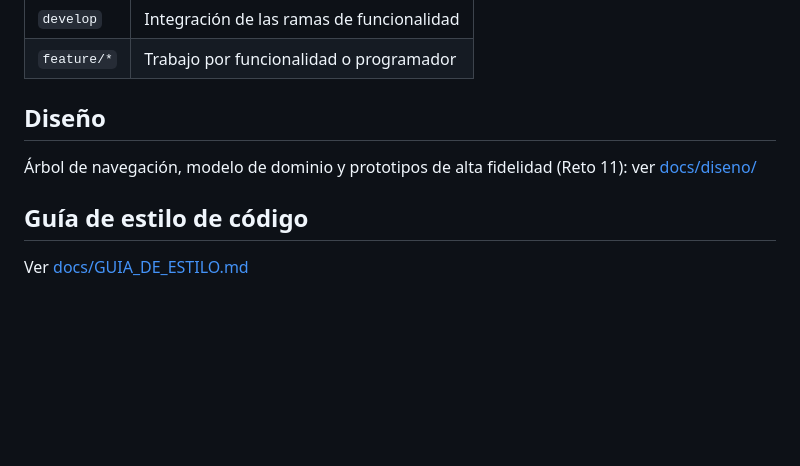
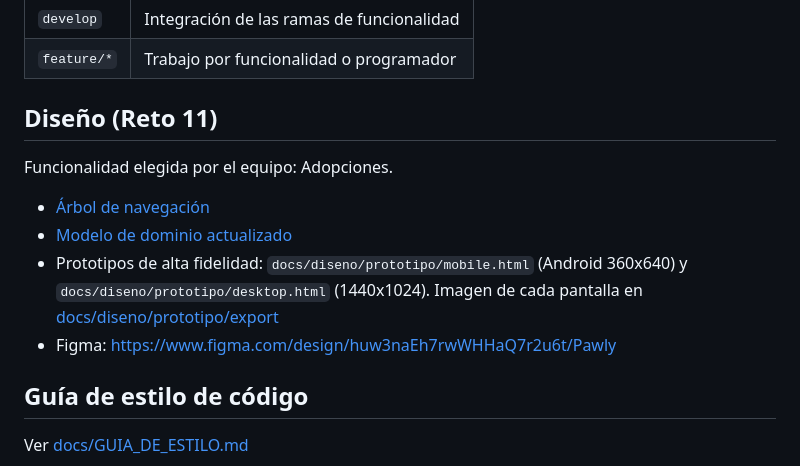
Before and after one commit to Pawly-ATI-UCV/pawly, a Markdown page: README.md, the part around the change. Rendered like a GitHub page; blank space fills up the shorter version.

Commit message:
Reto 11: seccion de diseno en el README principal

```diff
--- a/README.md
+++ b/README.md
@@ -94,9 +94,14 @@ Ver [docs/POLITICA_DE_VERSIONES.md](docs/POLITICA_DE_VERSIONES.md)
 | `develop` | Integración de las ramas de funcionalidad |
 | `feature/*` | Trabajo por funcionalidad o programador |
 
-## Diseño
+## Diseño (Reto 11)
 
-Árbol de navegación, modelo de dominio y prototipos de alta fidelidad (Reto 11): ver [docs/diseno/](docs/diseno/README.md)
+Funcionalidad elegida por el equipo: Adopciones.
+
+- [Árbol de navegación](docs/diseno/mapa_navegacion.png)
+- [Modelo de dominio actualizado](docs/diseno/modelo_dominio.png)
+- Prototipos de alta fidelidad: `docs/diseno/prototipo/mobile.html` (Android 360x640) y `docs/diseno/prototipo/desktop.html` (1440x1024). Imagen de cada pantalla en [docs/diseno/prototipo/export](docs/diseno/prototipo/export)
+- Figma: https://www.figma.com/design/huw3naEh7rwWHHaQ7r2u6t/Pawly
 
 ## Guía de estilo de código
 
```
Also changed, not shown: docs/diseno/README.md (deleted, +0 -10 lines).
